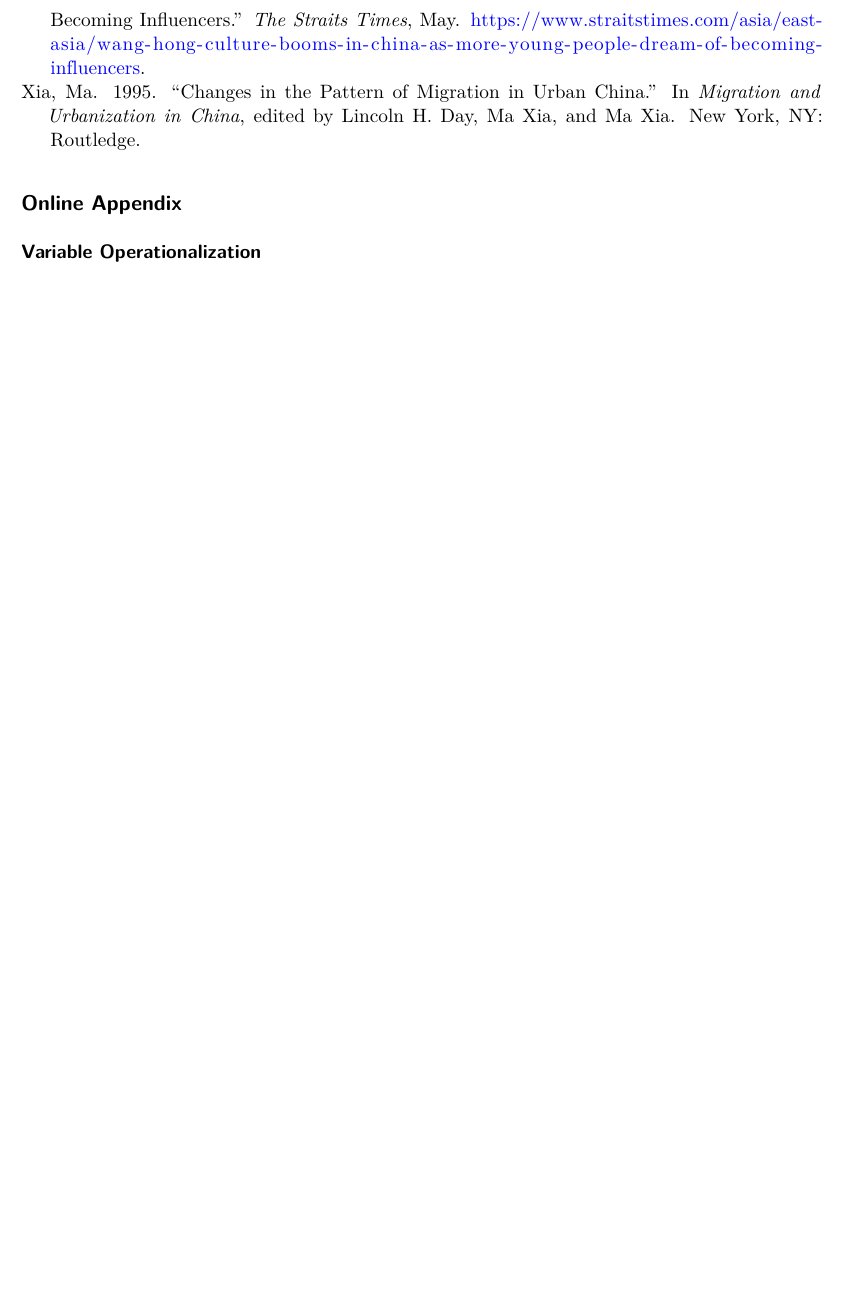
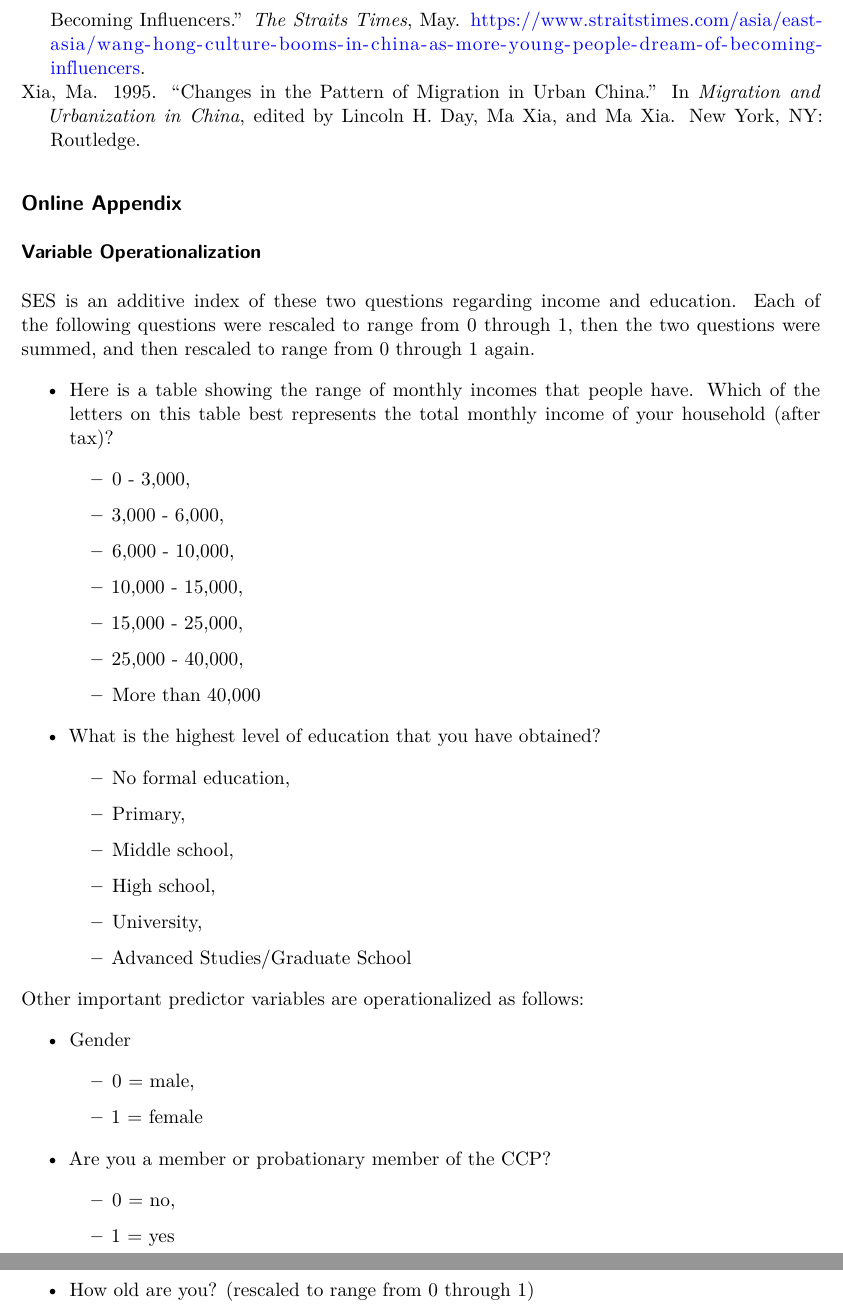
Before and after one commit to andrewmacd/wp-social-isolation, a Quarto document (Social Isolation in China.qmd): part of page 12 of 12 before the commit and two parts of pages 12 and 13 of 14 after it, the two joined at a grey line, cut so that both start at the same text, the shorter picture padded with empty space. Rendered offline with R 4.5, knitr and Pandoc in place of Quarto, then LaTeX, with nearby package versions; code that draws random numbers runs with fixed seeds of ours; some code elsewhere in the file could not run offline.

Commit message:
Added residual plots and variable operationalizations.

```diff
--- a/Social Isolation in China.qmd
+++ b/Social Isolation in China.qmd
@@ -294,3 +295,52 @@ Our contribution here is that we look at some well-established theoretical argum
 
 ### Variable Operationalization
 
+SES is an additive index of these two questions regarding income and education. Each of the following questions were rescaled to range from 0 through 1, then the two questions were summed, and then rescaled to range from 0 through 1 again.
+
+-   Here is a table showing the range of monthly incomes that people have. Which of the letters on this table best represents the total monthly income of your household (after tax)?
+
+    -   0 - 3,000,
+
+    -   3,000 - 6,000,
+
+    -   6,000 - 10,000,
+
+    -   10,000 - 15,000,
+
+    -   15,000 - 25,000,
+
+    -   25,000 - 40,000,
+
+    -   More than 40,000
+
+-   What is the highest level of education that you have obtained?
+
+    -   No formal education,
+
+    -   Primary,
+
+    -   Middle school,
+
+    -   High school,
+
+    -   University,
+
+    -   Advanced Studies/Graduate School
+
+Other important predictor variables are operationalized as follows:
+
+-   Gender
+
+    -   0 = male,
+
+    -   1 = female
+
+-   Are you a member or probationary member of the CCP?
+
+    -   0 = no,
+
+    -   1 = yes
+
+-   How old are you? (rescaled to range from 0 through 1)
+
+{{< pagebreak >}}
```
Also changed, not shown: Social-Isolation-in-China.pdf, Social Isolation in China.qmd (24 more changed lines), 2 other files.
